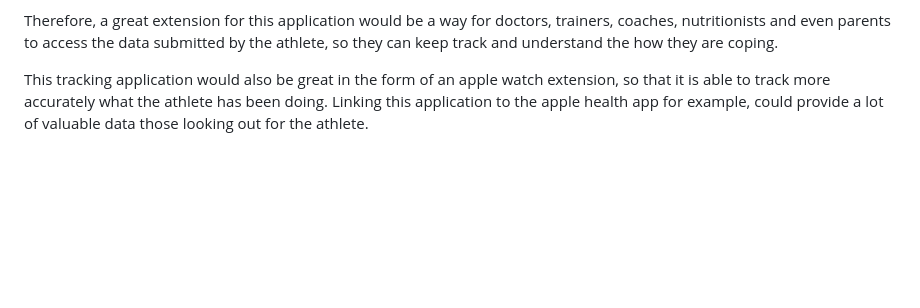
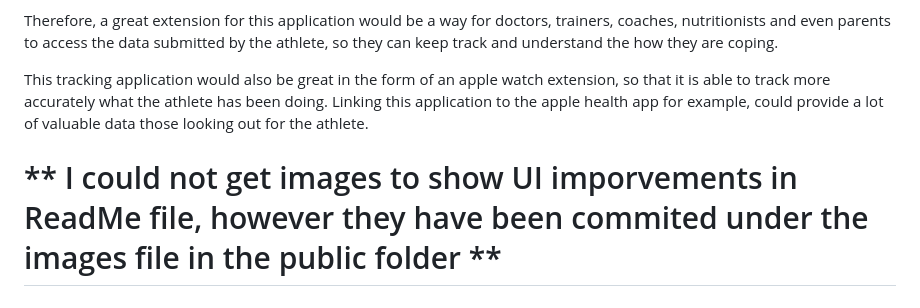
Before and after one commit to hwil0803/hwil0803-tracker, a Markdown page: README.md, the part around the change printed below. GitHub-like rendering; blank space fills up the shorter version.

Commit message:
Finial Commit

```diff
--- a/README.md
+++ b/README.md
@@ -83,3 +77,7 @@ The initial idea for this application was to bridge the communication gap betwee
 Therefore, a great extension for this application would be a way for doctors, trainers, coaches, nutritionists and even parents to access the data submitted by the athlete, so they can keep track and understand the how they are coping.
 
 This tracking application would also be great in the form of an apple watch extension, so that it is able to track more accurately what the athlete has been doing. Linking this application to the apple health app for example, could provide a lot of valuable data those looking out for the athlete.
+
+
+
+# ** I could not get images to show UI imporvements in ReadMe file, however they have been commited under the images file in the public folder **
```
Also changed, not shown: other parts of README.md (+0 -6 lines).
